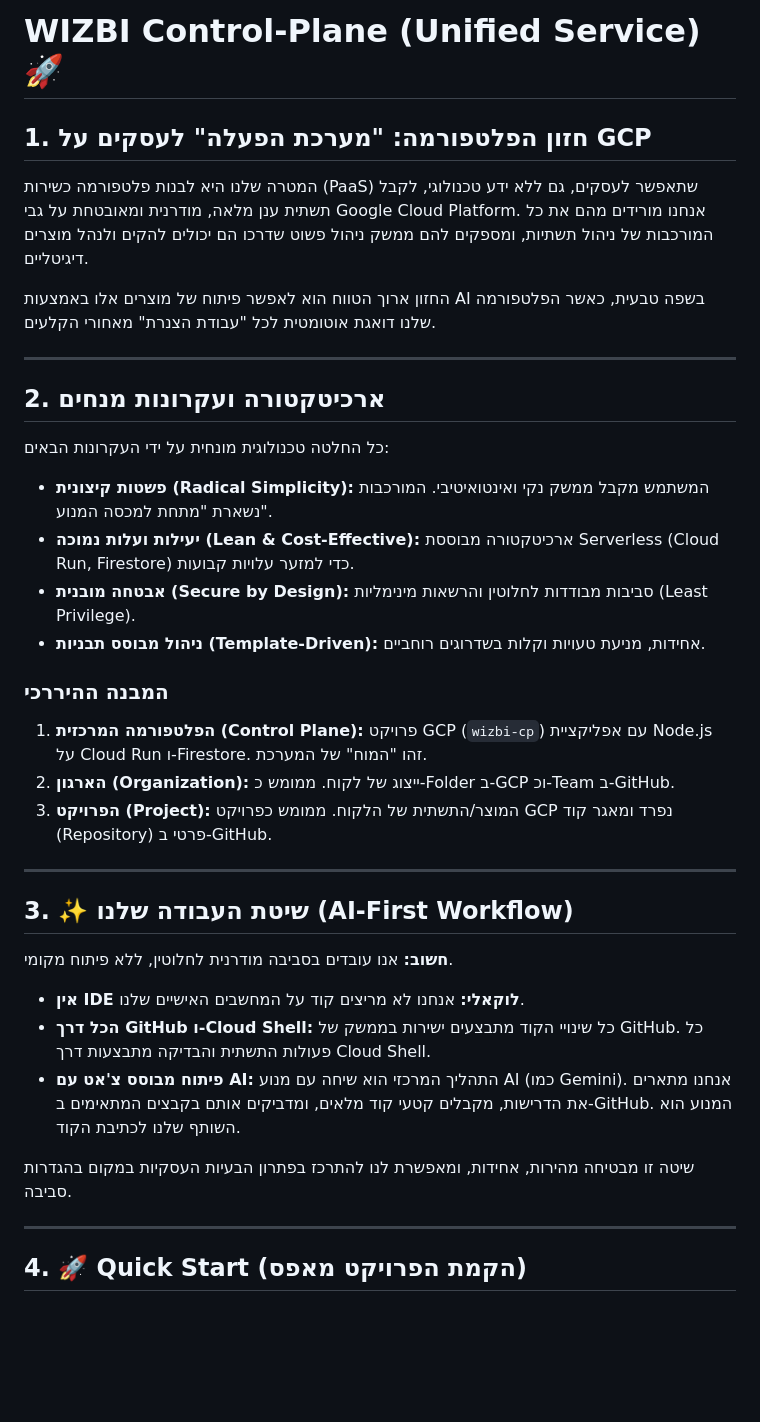
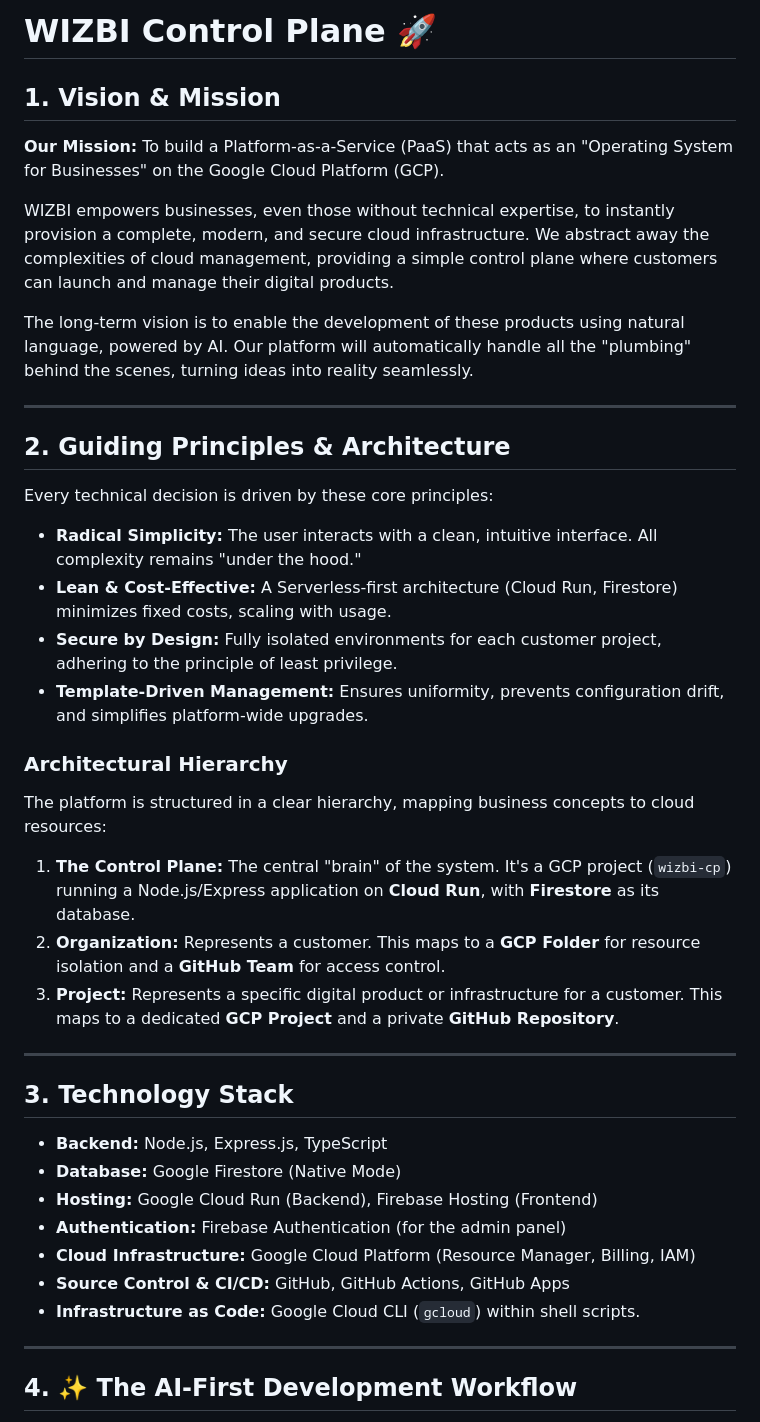
Before and after one commit to bimagics/wizbi-cp, a Markdown page: README.md, the part around one of its changes. Rendered like a GitHub page; blank space fills up the shorter version.

```diff
--- a/README.md
+++ b/README.md
@@ -1,39 +1,45 @@
-# WIZBI Control-Plane (Unified Service) 🚀
+# WIZBI Control Plane 🚀
 
-## 1. חזון הפלטפורמה: "מערכת הפעלה" לעסקים על GCP
+## 1. Vision & Mission
 
-המטרה שלנו היא לבנות פלטפורמה כשירות (PaaS) שתאפשר לעסקים, גם ללא ידע טכנולוגי, לקבל תשתית ענן מלאה, מודרנית ומאובטחת על גבי Google Cloud Platform. אנחנו מורידים מהם את כל המורכבות של ניהול תשתיות, ומספקים להם ממשק ניהול פשוט שדרכו הם יכולים להקים ולנהל מוצרים דיגיטליים.
+**Our Mission:** To build a Platform-as-a-Service (PaaS) that acts as an "Operating System for Businesses" on the Google Cloud Platform (GCP).
 
-החזון ארוך הטווח הוא לאפשר פיתוח של מוצרים אלו באמצעות AI בשפה טבעית, כאשר הפלטפורמה שלנו דואגת אוטומטית לכל "עבודת הצנרת" מאחורי הקלעים.
+WIZBI empowers businesses, even those without technical expertise, to instantly provision a complete, modern, and secure cloud infrastructure. We abstract away the complexities of cloud management, providing a simple control plane where customers can launch and manage their digital products.
+
+The long-term vision is to enable the development of these products using natural language, powered by AI. Our platform will automatically handle all the "plumbing" behind the scenes, turning ideas into reality seamlessly.
 
 ---
 
-## 2. ארכיטקטורה ועקרונות מנחים
+## 2. Guiding Principles & Architecture
 
-כל החלטה טכנולוגית מונחית על ידי העקרונות הבאים:
--   **פשטות קיצונית (Radical Simplicity):** המשתמש מקבל ממשק נקי ואינטואיטיבי. המורכבות נשארת "מתחת למכסה המנוע".
--   **יעילות ועלות נמוכה (Lean & Cost-Effective):** ארכיטקטורה מבוססת Serverless (Cloud Run, Firestore) כדי למזער עלויות קבועות.
--   **אבטחה מובנית (Secure by Design):** סביבות מבודדות לחלוטין והרשאות מינימליות (Least Privilege).
--   **ניהול מבוסס תבניות (Template-Driven):** אחידות, מניעת טעויות וקלות בשדרוגים רוחביים.
+Every technical decision is driven by these core principles:
 
-### המבנה ההיררכי
-1.  **הפלטפורמה המרכזית (Control Plane):** פרויקט GCP (`wizbi-cp`) עם אפליקציית Node.js על Cloud Run ו-Firestore. זהו "המוח" של המערכת.
-2.  **הארגון (Organization):** ייצוג של לקוח. ממומש כ-Folder ב-GCP וכ-Team ב-GitHub.
-3.  **הפרויקט (Project):** המוצר/התשתית של הלקוח. ממומש כפרויקט GCP נפרד ומאגר קוד (Repository) פרטי ב-GitHub.
+-   **Radical Simplicity:** The user interacts with a clean, intuitive interface. All complexity remains "under the hood."
+-   **Lean & Cost-Effective:** A Serverless-first architecture (Cloud Run, Firestore) minimizes fixed costs, scaling with usage.
+-   **Secure by Design:** Fully isolated environments for each customer project, adhering to the principle of least privilege.
+-   **Template-Driven Management:** Ensures uniformity, prevents configuration drift, and simplifies platform-wide upgrades.
+
+### Architectural Hierarchy
+
+The platform is structured in a clear hierarchy, mapping business concepts to cloud resources:
+
+1.  **The Control Plane:** The central "brain" of the system. It's a GCP project (`wizbi-cp`) running a Node.js/Express application on **Cloud Run**, with **Firestore** as its database.
+2.  **Organization:** Represents a customer. This maps to a **GCP Folder** for resource isolation and a **GitHub Team** for access control.
+3.  **Project:** Represents a specific digital product or infrastructure for a customer. This maps to a dedicated **GCP Project** and a private **GitHub Repository**.
 
 ---
 
-## 3. ✨ שיטת העבודה שלנו (AI-First Workflow)
+## 3. Technology Stack
 
-**חשוב:** אנו עובדים בסביבה מודרנית לחלוטין, ללא פיתוח מקומי.
-
--   **אין IDE לוקאלי:** אנחנו לא מריצים קוד על המחשבים האישיים שלנו.
--   **הכל דרך GitHub ו-Cloud Shell:** כל שינויי הקוד מתבצעים ישירות בממשק של GitHub. כל פעולות התשתית והבדיקה מתבצעות דרך Cloud Shell.
--   **פיתוח מבוסס צ'אט עם AI:** התהליך המרכזי הוא שיחה עם מנוע AI (כמו Gemini). אנחנו מתארים את הדרישות, מקבלים קטעי קוד מלאים, ומדביקים אותם בקבצים המתאימים ב-GitHub. המנוע הוא השותף שלנו לכתיבת הקוד.
-
-שיטה זו מבטיחה מהירות, אחידות, ומאפשרת לנו להתרכז בפתרון הבעיות העסקיות במקום בהגדרות סביבה.
+-   **Backend:** Node.js, Express.js, TypeScript
+-   **Database:** Google Firestore (Native Mode)
+-   **Hosting:** Google Cloud Run (Backend), Firebase Hosting (Frontend)
+-   **Authentication:** Firebase Authentication (for the admin panel)
+-   **Cloud Infrastructure:** Google Cloud Platform (Resource Manager, Billing, IAM)
+-   **Source Control & CI/CD:** GitHub, GitHub Actions, GitHub Apps
+-   **Infrastructure as Code:** Google Cloud CLI (`gcloud`) within shell scripts.
 
 ---
 
-## 4. 🚀 Quick Start (הקמת הפרויקט מאפס)
+## 4. ✨ The AI-First Development Workflow
 
```
Also changed, not shown: other parts of README.md (+96 -3 lines).
